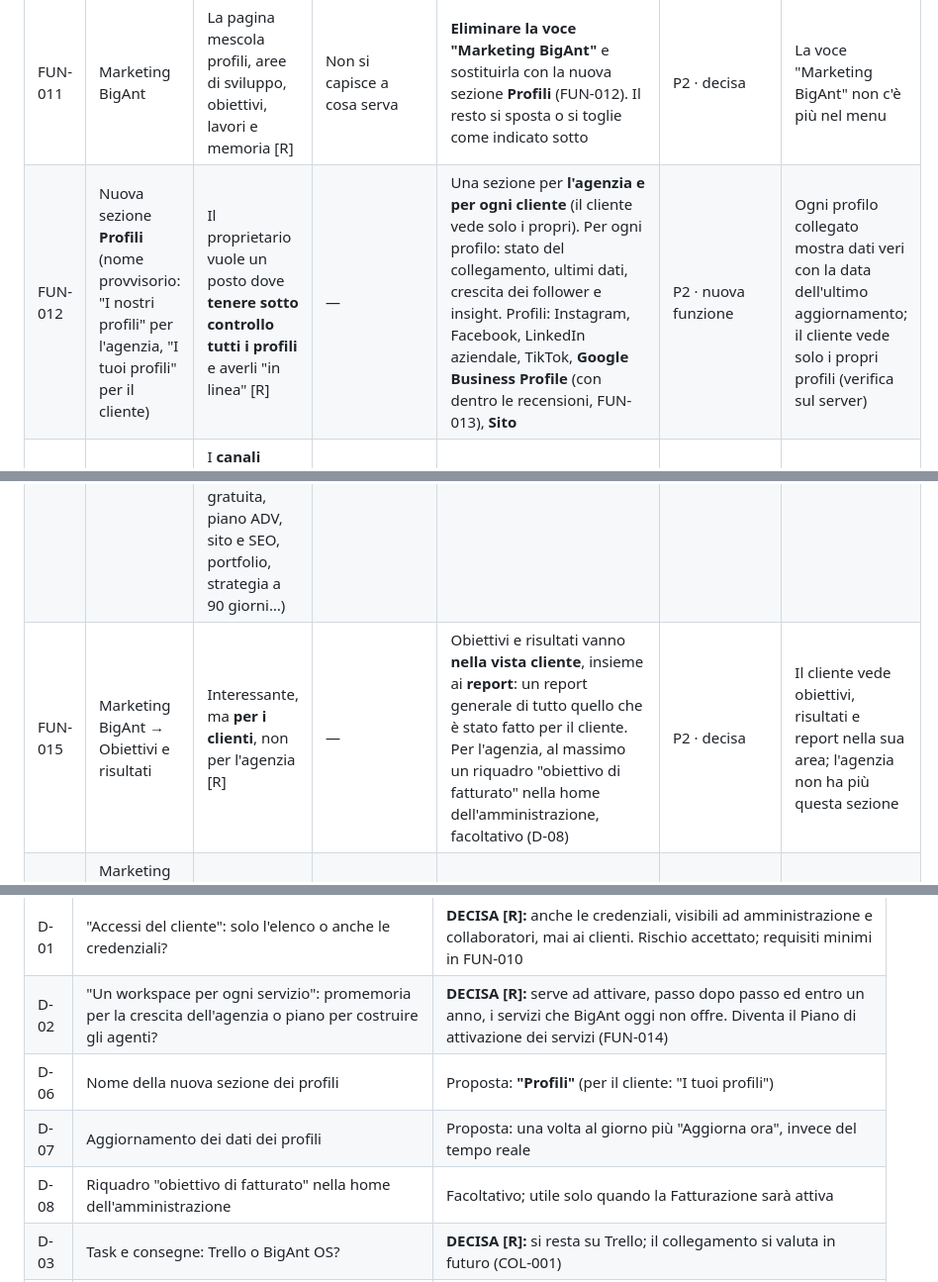
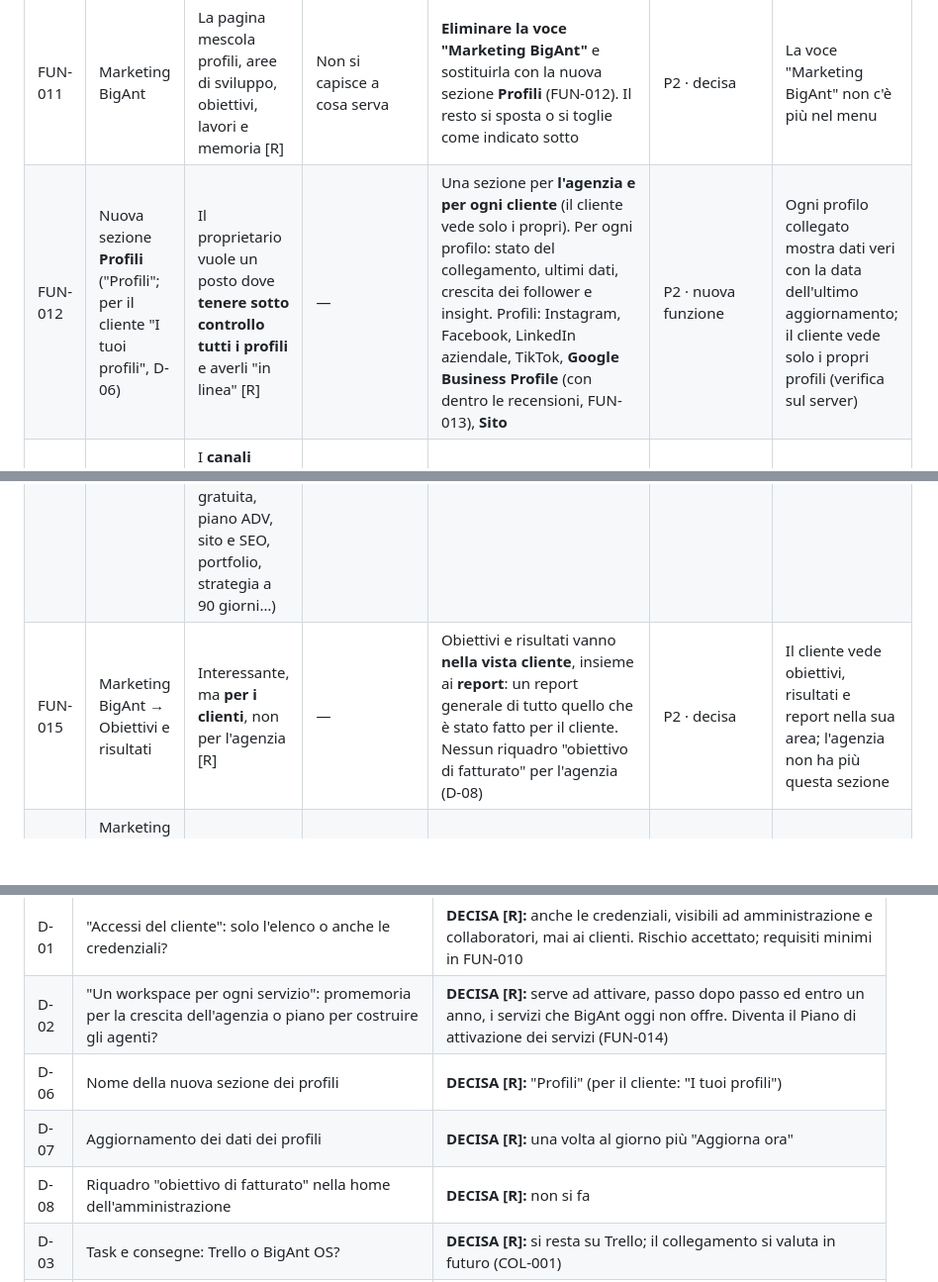
Before and after one commit to lol-afk23456/bigant-os, a Markdown page: docs/MAPPATURA-MIGLIORIE.md, 3 parts joined by grey strips. Shown at 99% size. Rendered like a GitHub page; blank space fills up the shorter version.

Commit message:
Mappatura: decise D-06 (nome Profili), D-07 (aggiornamento giornaliero), D-08 (niente obiettivo di fatturato)
Co-Authored-By: Claude Opus 5.5 <noreply@anthropic.com>
Claude-Session: https://claude.ai/code/session_01Eve6YobwgSud4rV9eYuahR

```diff
--- a/docs/MAPPATURA-MIGLIORIE.md
+++ b/docs/MAPPATURA-MIGLIORIE.md
@@ -161,12 +161,12 @@ Così com'è la pagina va eliminata o trasformata, e il nome "Marketing BigAnt"
 | ID | Pagina / percorso | Problema osservato | Conseguenza per l'utente | Modifica proposta | Priorità | Come verificare che sia risolto |
 |---|---|---|---|---|---|---|
 | FUN-011 | Marketing BigAnt | La pagina mescola profili, aree di sviluppo, obiettivi, lavori e memoria [R] | Non si capisce a cosa serva | **Eliminare la voce "Marketing BigAnt"** e sostituirla con la nuova sezione **Profili** (FUN-012). Il resto si sposta o si toglie come indicato sotto | P2 · decisa | La voce "Marketing BigAnt" non c'è più nel menu |
-| FUN-012 | Nuova sezione **Profili** (nome provvisorio: "I nostri profili" per l'agenzia, "I tuoi profili" per il cliente) | Il proprietario vuole un posto dove **tenere sotto controllo tutti i profili** e averli "in linea" [R] | — | Una sezione per **l'agenzia e per ogni cliente** (il cliente vede solo i propri). Per ogni profilo: stato del collegamento, ultimi dati, crescita dei follower e insight. Profili: Instagram, Facebook, LinkedIn aziendale, TikTok, **Google Business Profile** (con dentro le recensioni, FUN-013), **Sito** | P2 · nuova funzione | Ogni profilo collegato mostra dati veri con la data dell'ultimo aggiornamento; il cliente vede solo i propri profili (verifica sul server) |
+| FUN-012 | Nuova sezione **Profili** ("Profili"; per il cliente "I tuoi profili", D-06) | Il proprietario vuole un posto dove **tenere sotto controllo tutti i profili** e averli "in linea" [R] | — | Una sezione per **l'agenzia e per ogni cliente** (il cliente vede solo i propri). Per ogni profilo: stato del collegamento, ultimi dati, crescita dei follower e insight. Profili: Instagram, Facebook, LinkedIn aziendale, TikTok, **Google Business Profile** (con dentro le recensioni, FUN-013), **Sito** | P2 · nuova funzione | Ogni profilo collegato mostra dati veri con la data dell'ultimo aggiornamento; il cliente vede solo i propri profili (verifica sul server) |
 | UI-007 | Profili | I **canali personali dei soci** (LinkedIn Raffaele, LinkedIn Alfonso) [R] [C] | Profili personali mescolati con quelli aziendali | Togliere i canali dei soci; restano solo i canali dell'agenzia | P2 · decisa | Nessun profilo personale nella sezione |
 | FUN-013 | Profili → Google Business Profile | "Recensioni e reputazione" è una voce separata, ma le recensioni si raccolgono quasi solo da Google [R] | Doppione | Le recensioni stanno **dentro Google Business Profile** | P3 · decisa | Nessuna voce "Recensioni" separata; le recensioni si leggono nella scheda GBP |
 | COL-002 | Profili | Insight "in tempo reale" e report dei follower [R] | Serve un collegamento vero a Meta, Google, TikTok e LinkedIn | Nota del consulente: le API di Meta, Google Business Profile, LinkedIn e TikTok richiedono app approvate e verifiche aziendali (`docs/DA-FARE-RAFFAELE.md`). Il "tempo reale" vero non è realistico né necessario: proposta **aggiornamento automatico una volta al giorno** più il pulsante "Aggiorna ora". Ordine consigliato: GBP, poi Instagram/Facebook, poi gli altri | P3 · collegamento mancante | Decisione D-07; poi, per ogni canale collegato, dati confrontati con quelli della piattaforma originale |
 | FUN-014 | Marketing BigAnt → Le aree del marketing BigAnt | Va eliminata: si è confusa con "Un workspace per ogni servizio". **Intenzione vera [R]:** l'app deve aiutare BigAnt a **configurare e attivare, passo dopo passo, i servizi che oggi l'agenzia non offre**, con l'obiettivo di offrirli tutti **entro un anno** (analisi gratuita, piano ADV, sito e SEO, portfolio, strategia a 90 giorni…) | Oggi l'idea è dispersa in due pagine con nomi diversi | **Eliminare le "aree".** Al loro posto un unico **Piano di attivazione dei servizi**: per ogni servizio lo stato (Attivo · In preparazione · Futuro), cosa manca per attivarlo e la data obiettivo. Si costruisce dal catalogo esistente (`src/servizi/catalogo.js`) | P2 · decisa (risolve D-02) | Un solo posto mostra quali servizi BigAnt offre oggi, quali sono in preparazione e cosa manca per ciascuno |
-| FUN-015 | Marketing BigAnt → Obiettivi e risultati | Interessante, ma **per i clienti**, non per l'agenzia [R] | — | Obiettivi e risultati vanno **nella vista cliente**, insieme ai **report**: un report generale di tutto quello che è stato fatto per il cliente. Per l'agenzia, al massimo un riquadro "obiettivo di fatturato" nella home dell'amministrazione, facoltativo (D-08) | P2 · decisa | Il cliente vede obiettivi, risultati e report nella sua area; l'agenzia non ha più questa sezione |
+| FUN-015 | Marketing BigAnt → Obiettivi e risultati | Interessante, ma **per i clienti**, non per l'agenzia [R] | — | Obiettivi e risultati vanno **nella vista cliente**, insieme ai **report**: un report generale di tutto quello che è stato fatto per il cliente. Nessun riquadro "obiettivo di fatturato" per l'agenzia (D-08) | P2 · decisa | Il cliente vede obiettivi, risultati e report nella sua area; l'agenzia non ha più questa sezione |
 | FUN-016 | Marketing BigAnt → Lavori registrati, Contenuti registrati | Da eliminare in questa pagina [R] | Doppione di *Lavori e contenuti* | Togliere | P3 · decisa | La pagina non esiste più (FUN-011) |
 | FUN-017 | Marketing BigAnt → Memoria del cliente zero | La memoria del cliente va **solo nella sezione Clienti** [R] | Dati del cliente sparsi in più pagine | Nella **scheda cliente** di *Clienti* ci sono: anagrafica, contratto, quanto paga, accessi (FUN-010) e la **scheda informativa del cliente** (memoria: brief, tono di voce, note) | P2 · decisa | Tutte le informazioni di un cliente sono in un'unica scheda |
 
@@ -189,9 +189,9 @@ Così com'è la pagina va eliminata o trasformata, e il nome "Marketing BigAnt"
 |---|---|---|
 | D-01 | "Accessi del cliente": solo l'elenco o anche le credenziali? | **DECISA [R]:** anche le credenziali, visibili ad amministrazione e collaboratori, mai ai clienti. Rischio accettato; requisiti minimi in FUN-010 |
 | D-02 | "Un workspace per ogni servizio": promemoria per la crescita dell'agenzia o piano per costruire gli agenti? | **DECISA [R]:** serve ad attivare, passo dopo passo ed entro un anno, i servizi che BigAnt oggi non offre. Diventa il Piano di attivazione dei servizi (FUN-014) |
-| D-06 | Nome della nuova sezione dei profili | Proposta: **"Profili"** (per il cliente: "I tuoi profili") |
-| D-07 | Aggiornamento dei dati dei profili | Proposta: una volta al giorno più "Aggiorna ora", invece del tempo reale |
-| D-08 | Riquadro "obiettivo di fatturato" nella home dell'amministrazione | Facoltativo; utile solo quando la Fatturazione sarà attiva |
+| D-06 | Nome della nuova sezione dei profili | **DECISA [R]:** "Profili" (per il cliente: "I tuoi profili") |
+| D-07 | Aggiornamento dei dati dei profili | **DECISA [R]:** una volta al giorno più "Aggiorna ora" |
+| D-08 | Riquadro "obiettivo di fatturato" nella home dell'amministrazione | **DECISA [R]:** non si fa |
 | D-03 | Task e consegne: Trello o BigAnt OS? | **DECISA [R]:** si resta su Trello; il collegamento si valuta in futuro (COL-001) |
 | D-04 | Documenti e autorizzazioni: servono in BigAnt OS? | Proposta minima: solo contratti e liberatorie nella scheda cliente |
 | D-05 | Le parti tolte vanno nascoste o eliminate dal codice? | Raccomandazione: nasconderle ora ed eliminarle dopo il collaudo della nuova struttura |
```
